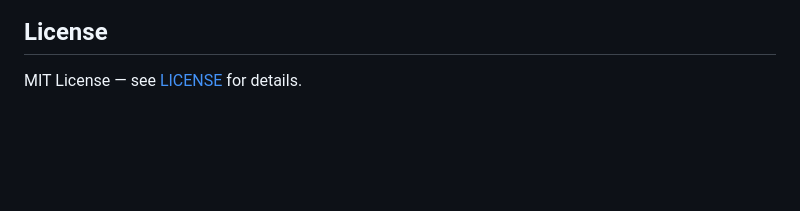
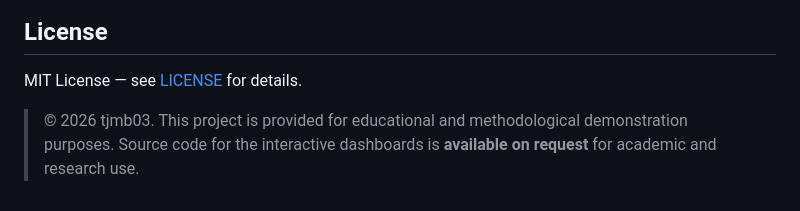
Before and after one commit to tjmb03/Spatial-transcriptomic, a Markdown page: README.md, the part around the change. Rendered like a GitHub page; blank space fills up the shorter version.

```diff
--- a/README.md
+++ b/README.md
@@ -159,3 +159,5 @@ If you use this pipeline, please cite the key underlying tools:
 ## License
 
 MIT License — see [LICENSE](LICENSE) for details.
+> © 2026 tjmb03. This project is provided for educational and methodological
+demonstration purposes. Source code for the interactive dashboards is **available on request** for academic and research use.
```
